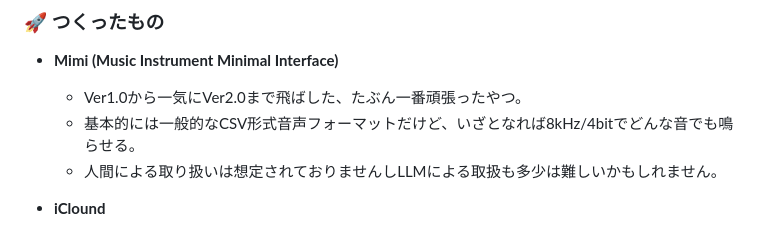
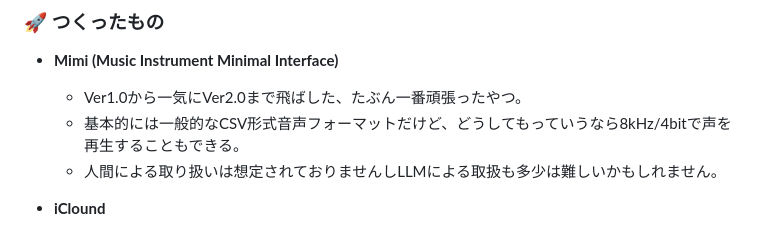
Before and after one commit to AruihaYoru/AruihaYoru, a Markdown page: README.md, the part around the change. Drawn GitHub-style.

```diff
--- a/README.md
+++ b/README.md
@@ -72,7 +72,7 @@
 - **Mimi (Music Instrument Minimal Interface)**
 
     - Ver1.0から一気にVer2.0まで飛ばした、たぶん一番頑張ったやつ。
-    - 基本的には一般的なCSV形式音声フォーマットだけど、いざとなれば8kHz/4bitでどんな音でも鳴らせる。
+    - 基本的には一般的なCSV形式音声フォーマットだけど、どうしてもっていうなら8kHz/4bitで声を再生することもできる。
     - 人間による取り扱いは想定されておりませんしLLMによる取扱も多少は難しいかもしれません。
 - **iClound**
 
```
